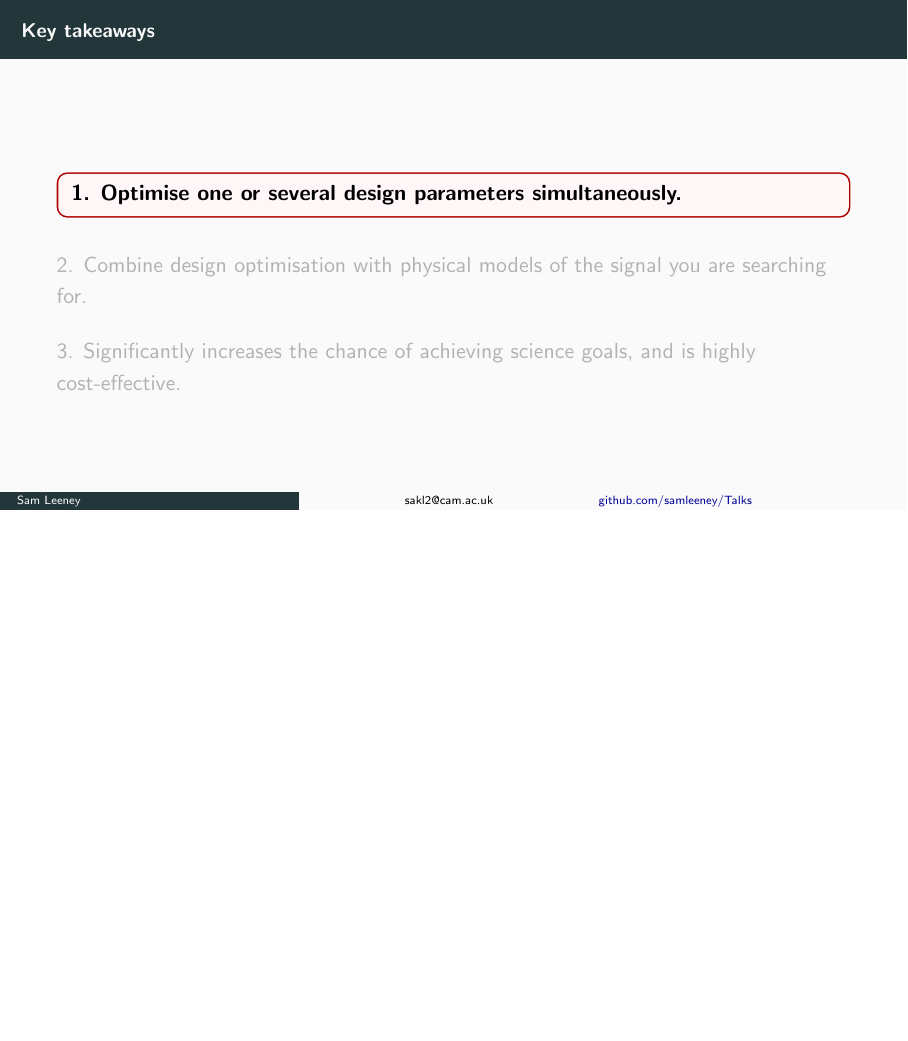
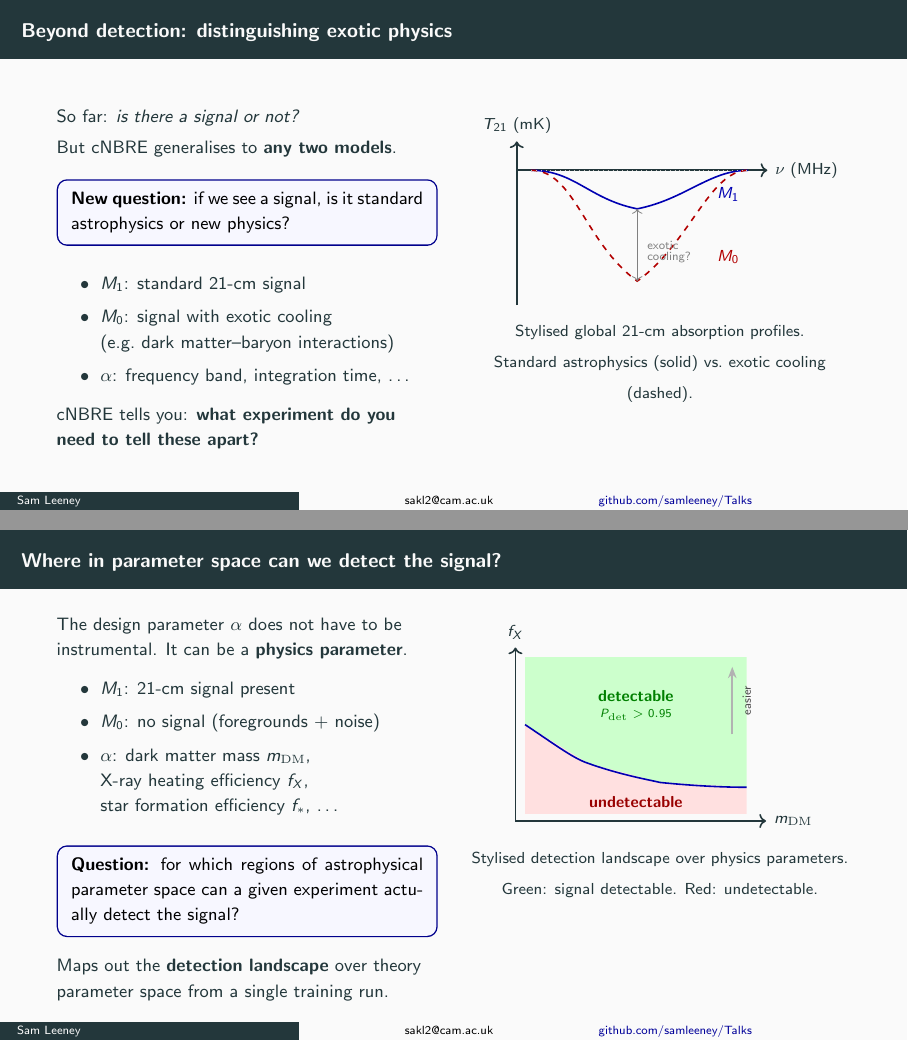
Before and after one commit to samleeney/Talks, LaTeX slides (slides.tex): page 29 of 34 before the commit and pages 29 and 30 of 36 after it, the two joined at a grey line, the shorter picture padded with empty space. Compiled offline with pdfLaTeX.

Commit message:
Add theory application slides and remove em dashes
Two new slides for Cosmic Dawn Lab audience:
- Exotic physics discrimination (standard vs exotic cooling)
- Detection landscape over physics parameters (m_DM, f_X, f_*)

Co-Authored-By: Claude Opus 4.6 (1M context) <noreply@anthropic.com>

```diff
--- a/slides.tex
+++ b/slides.tex
@@ -796,3 +799,108 @@ Operational parameters can be re-optimised throughout the lifetime of the experi
+\begin{frame}{\small{Beyond detection: distinguishing exotic physics}}
+\begin{columns}[T,onlytextwidth]
+\begin{column}{0.48\textwidth}
+\footnotesize
+So far: \textit{is there a signal or not?}
+
+\vspace{0.10cm}
+But cNBRE generalises to \textbf{any two models}.
+
+\vspace{0.10cm}
+\begin{tcolorbox}[keybox]
+\footnotesize
+\textbf{New question:} if we see a signal, is it standard astrophysics or new physics?
+\end{tcolorbox}
+
+\vspace{0.10cm}
+\begin{itemize}\itemsep2pt
+\item $M_1$: standard 21-cm signal
+\item $M_0$: signal with exotic cooling\\(e.g.\ dark matter--baryon interactions)
+\item $\alpha$: frequency band, integration time, \ldots
+\end{itemize}
+
+\vspace{0.10cm}
+cNBRE tells you: \textbf{what experiment do you need to tell these apart?}
+\end{column}
+\begin{column}{0.48\textwidth}
+\centering
+\begin{tikzpicture}[scale=0.85]
+    % Axes
+    \draw[->, thick] (0,0) -- (5.2,0) node[right, font=\scriptsize] {$\nu$ (MHz)};
+    \draw[->, thick] (0,-2.8) -- (0,0.6) node[above, font=\scriptsize] {$T_{21}$ (mK)};
+    % Standard signal (shallow trough)
+    \draw[thick, blue!70!black]
+        (0.3,0) .. controls (1.2,0) and (1.5,-0.6) ..
+        (2.5,-0.8) .. controls (3.5,-0.6) and (4.0,0) .. (4.8,0);
+    \node[font=\scriptsize, blue!70!black, right] at (4.0,-0.5) {$M_1$};
+    % Exotic signal (deep trough, like EDGES)
+    \draw[thick, red!70!black, dashed]
+        (0.3,0) .. controls (1.2,0) and (1.4,-1.5) ..
+        (2.5,-2.3) .. controls (3.6,-1.5) and (4.0,0) .. (4.8,0);
+    \node[font=\scriptsize, red!70!black, right] at (4.0,-1.8) {$M_0$};
+    % Annotation
+    \draw[<->, thin, gray] (2.5,-0.8) -- (2.5,-2.3);
+    \node[font=\tiny, gray, right] at (2.55,-1.55) {exotic};
+    \node[font=\tiny, gray, right] at (2.55,-1.8) {cooling?};
+    % Zero line
+    \draw[dotted, gray!50] (0.3,0) -- (4.8,0);
+\end{tikzpicture}
+
+\vspace{0.15cm}
+{\scriptsize Stylised global 21-cm absorption profiles.\\Standard astrophysics (solid) vs.\ exotic cooling (dashed).}
+\end{column}
+\end{columns}
+\end{frame}
+
+\begin{frame}{\small{Where in parameter space can we detect the signal?}}
+\begin{columns}[T,onlytextwidth]
+\begin{column}{0.48\textwidth}
+\footnotesize
+The design parameter $\alpha$ does not have to be instrumental. It can be a \textbf{physics parameter}.
+
+\vspace{0.10cm}
+\begin{itemize}\itemsep2pt
+\item $M_1$: 21-cm signal present
+\item $M_0$: no signal (foregrounds + noise)
+\item $\alpha$: dark matter mass $m_{\mathrm{DM}}$,\\X-ray heating efficiency $f_X$,\\star formation efficiency $f_*$, \ldots
+\end{itemize}
+
+\vspace{0.10cm}
+\begin{tcolorbox}[keybox]
+\footnotesize
+\textbf{Question:} for which regions of astrophysical parameter space can a given experiment actually detect the signal?
+\end{tcolorbox}
+
+\vspace{0.08cm}
+\footnotesize
+Maps out the \textbf{detection landscape} over theory parameter space from a single training run.
+\end{column}
+\begin{column}{0.48\textwidth}
+\centering
+\begin{tikzpicture}[scale=0.85]
+    % Axes
+    \draw[->, thick] (0,0) -- (5.2,0) node[right, font=\scriptsize] {$m_{\mathrm{DM}}$};
+    \draw[->, thick] (0,0) -- (0,3.6) node[above, font=\scriptsize] {$f_X$};
+    % Shaded regions
+    \fill[green!20] (0.2,2.0) -- (1.5,1.2) -- (3.0,0.8) -- (4.8,0.7) -- (4.8,3.4) -- (0.2,3.4) -- cycle;
+    \fill[red!12] (0.2,2.0) -- (1.5,1.2) -- (3.0,0.8) -- (4.8,0.7) -- (4.8,0.15) -- (0.2,0.15) -- cycle;
+    % Boundary
+    \draw[thick, blue!70!black]
+        (0.2,2.0) .. controls (0.8,1.6) and (1.2,1.3) ..
+        (1.5,1.2) .. controls (2.2,0.95) and (2.8,0.85) ..
+        (3.0,0.8) .. controls (3.8,0.72) and (4.4,0.7) .. (4.8,0.7);
+    % Labels
+    \node[font=\scriptsize, green!50!black] at (2.5,2.6) {\textbf{detectable}};
+    \node[font=\tiny, green!50!black] at (2.5,2.2) {$P_{\mathrm{det}} > 0.95$};
+    \node[font=\scriptsize, red!60!black] at (2.5,0.4) {\textbf{undetectable}};
+    % Annotation arrow
+    \draw[-{Stealth[length=2mm]}, thick, gray!60] (4.5,1.8) -- (4.5,3.2);
+    \node[font=\tiny, gray!60!black, rotate=90] at (4.8,2.5) {easier};
+\end{tikzpicture}
+
+\vspace{0.15cm}
+{\scriptsize Stylised detection landscape over physics parameters.\\Green: signal detectable. Red: undetectable.}
+\end{column}
+\end{columns}
 \end{frame}
 
 % Change 2: Reworked key takeaways
```
Also changed, not shown: slides.pdf, slides.tex (11 more changed lines).
